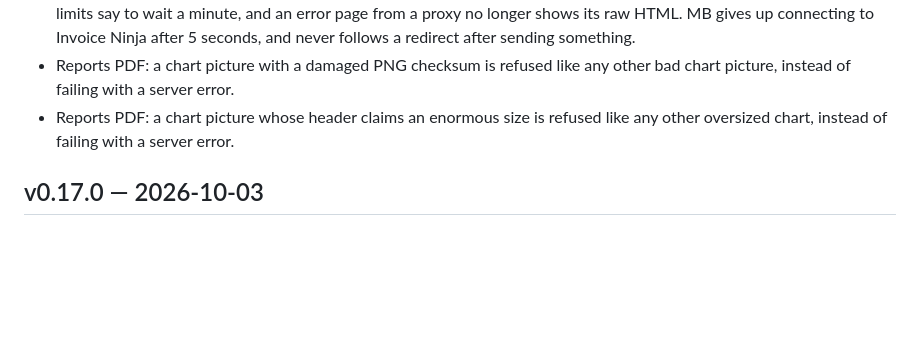
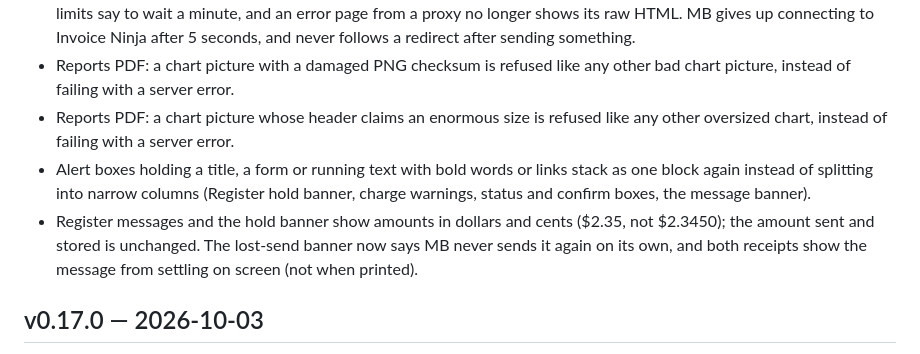
Before and after one commit to murphys-bench/murphys-bench, a Markdown page: CHANGELOG.md, the part around the change. Drawn GitHub-style; blank space fills up the shorter version.

Commit message:
Changelog: Register display fixes (#117)
Co-Authored-By: Claude Opus 5.5 <noreply@anthropic.com>

```diff
--- a/CHANGELOG.md
+++ b/CHANGELOG.md
@@ -27,6 +27,8 @@ the Unreleased entries move under that version and prod gets a single update.
 - A wrong, deleted or archived API token gets the "check the token" message (Invoice Ninja answers 403, not 401). Rate limits say to wait a minute, and an error page from a proxy no longer shows its raw HTML. MB gives up connecting to Invoice Ninja after 5 seconds, and never follows a redirect after sending something.
 - Reports PDF: a chart picture with a damaged PNG checksum is refused like any other bad chart picture, instead of failing with a server error.
 - Reports PDF: a chart picture whose header claims an enormous size is refused like any other oversized chart, instead of failing with a server error.
+- Alert boxes holding a title, a form or running text with bold words or links stack as one block again instead of splitting into narrow columns (Register hold banner, charge warnings, status and confirm boxes, the message banner).
+- Register messages and the hold banner show amounts in dollars and cents ($2.35, not $2.3450); the amount sent and stored is unchanged. The lost-send banner now says MB never sends it again on its own, and both receipts show the message from settling on screen (not when printed).
 
 ## v0.17.0 — 2026-10-03
 
```
